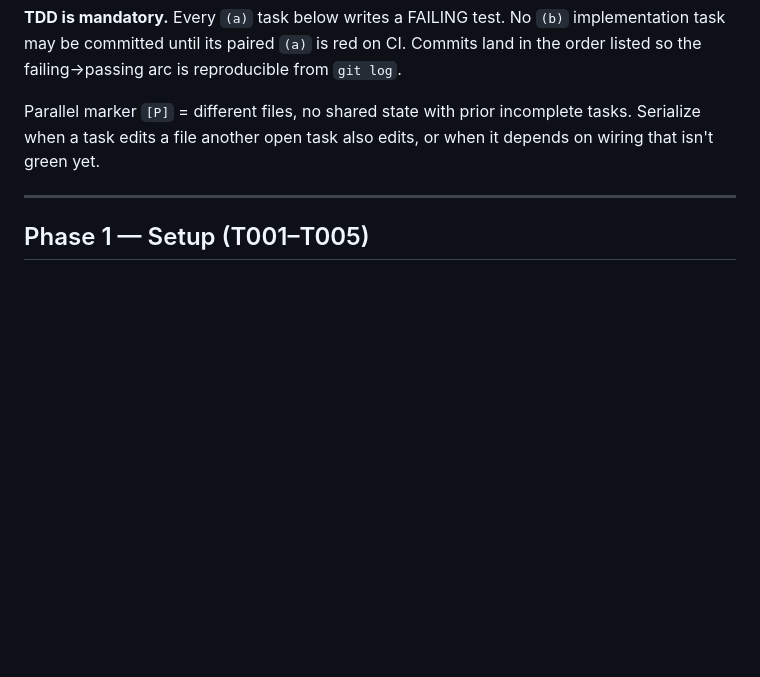
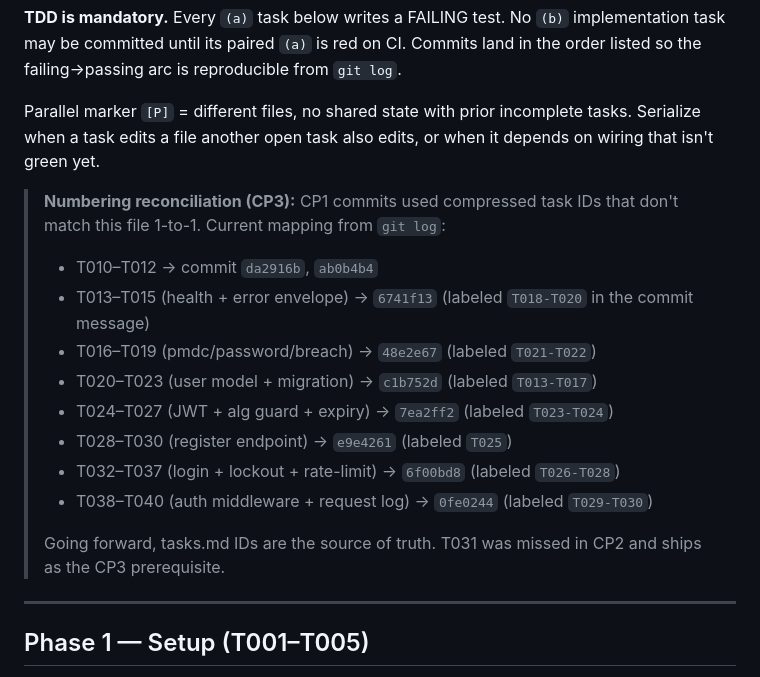
Before and after one commit to COSMICnoob80/shift-buddy-v2, a Markdown page: specs/001-p0-foundation-auth/tasks.md, the part around one of its changes. GitHub-like rendering; blank space fills up the shorter version.

```diff
--- a/specs/001-p0-foundation-auth/tasks.md
+++ b/specs/001-p0-foundation-auth/tasks.md
@@ -11,6 +11,18 @@ description: "Dependency-ordered, TDD-enforced tasks for P0 Foundation & Auth Fl
 **TDD is mandatory.** Every `(a)` task below writes a FAILING test. No `(b)` implementation task may be committed until its paired `(a)` is red on CI. Commits land in the order listed so the failing→passing arc is reproducible from `git log`.
 
 Parallel marker `[P]` = different files, no shared state with prior incomplete tasks. Serialize when a task edits a file another open task also edits, or when it depends on wiring that isn't green yet.
+
+> **Numbering reconciliation (CP3):** CP1 commits used compressed task IDs that don't match this file 1-to-1. Current mapping from `git log`:
+> - T010–T012 → commit `da2916b`, `ab0b4b4`
+> - T013–T015 (health + error envelope) → `6741f13` (labeled `T018-T020` in the commit message)
+> - T016–T019 (pmdc/password/breach) → `48e2e67` (labeled `T021-T022`)
+> - T020–T023 (user model + migration) → `c1b752d` (labeled `T013-T017`)
+> - T024–T027 (JWT + alg guard + expiry) → `7ea2ff2` (labeled `T023-T024`)
+> - T028–T030 (register endpoint) → `e9e4261` (labeled `T025`)
+> - T032–T037 (login + lockout + rate-limit) → `6f00bd8` (labeled `T026-T028`)
+> - T038–T040 (auth middleware + request log) → `0fe0244` (labeled `T029-T030`)
+>
+> Going forward, tasks.md IDs are the source of truth. T031 was missed in CP2 and ships as the CP3 prerequisite.
 
 ---
 
```
Also changed, not shown: other parts of specs/001-p0-foundation-auth/tasks.md (+30 -30 lines).
